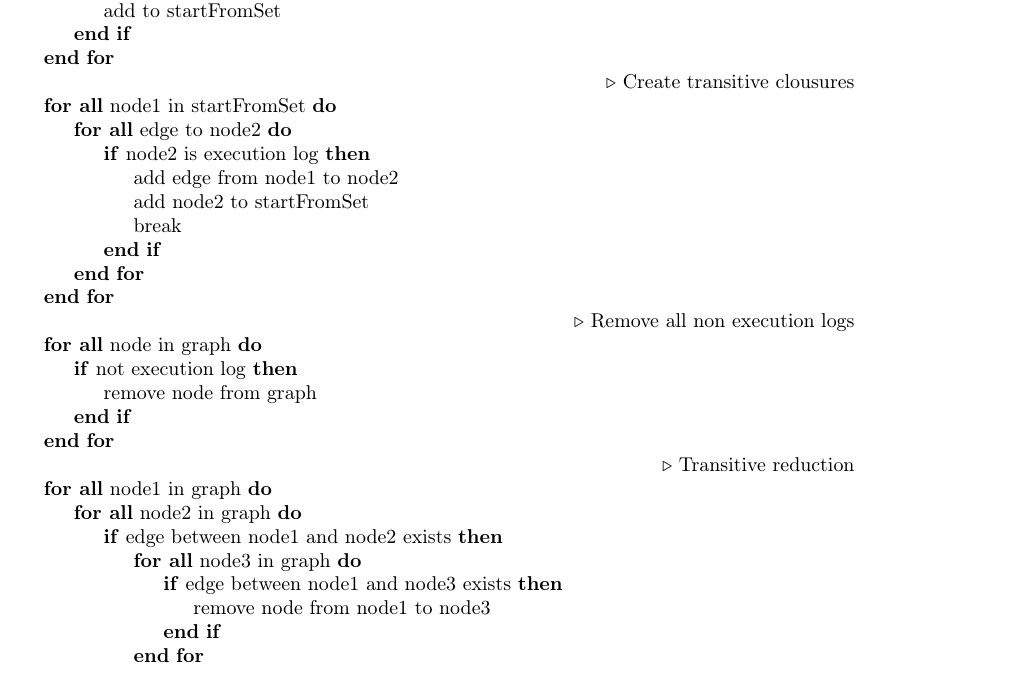
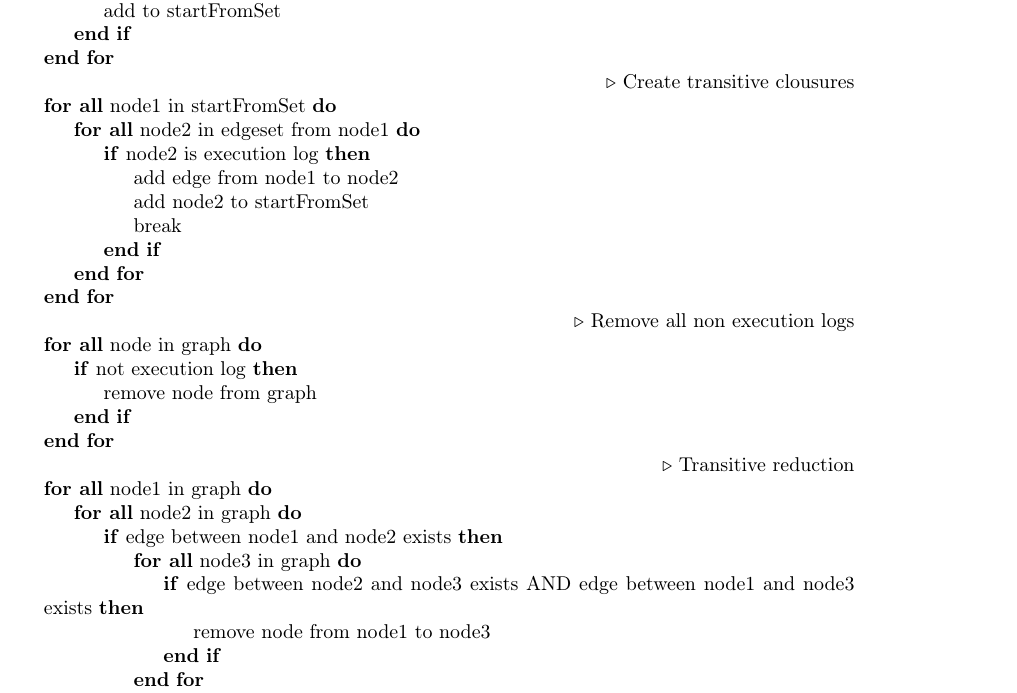
Before and after one commit to mikaellindemann/Distributed-Consensus, a LaTeX document (doc/tex/DCR-Consensus.tex, which reads doc/tex/content/simplify.tex): part of page 11 of 12, cut so that both start at the same text. Compiled offline with pdfLaTeX.

Commit message:
Fixed logical error in simplify algorithm

```diff
--- a/doc/tex/content/simplify.tex
+++ b/doc/tex/content/simplify.tex
@@ -15,7 +15,7 @@ The goal of the algorithm is, given a partially ordered history, to create an or
 
 	\State \Comment{Create transitive clousures}
 	\ForAll{node1 in startFromSet}
-	    \ForAll{edge to node2}
+	    \ForAll{node2 in edgeset from node1}
 	        \If {node2 is execution log}
 	            \State add edge from node1 to node2
 	            \State add node2 to startFromSet
@@ -36,7 +36,7 @@ The goal of the algorithm is, given a partially ordered history, to create an or
 	  \ForAll{node2 in graph}
 	    \If{edge between node1 and node2 exists}
 	      \ForAll{node3 in graph}
-	        \If{edge between node1 and node3 exists}
+	        \If{edge between node2 and node3 exists AND edge between node1 and node3 exists}
 	          \State remove node from node1 to node3
 	        \EndIf
 	      \EndFor
```
